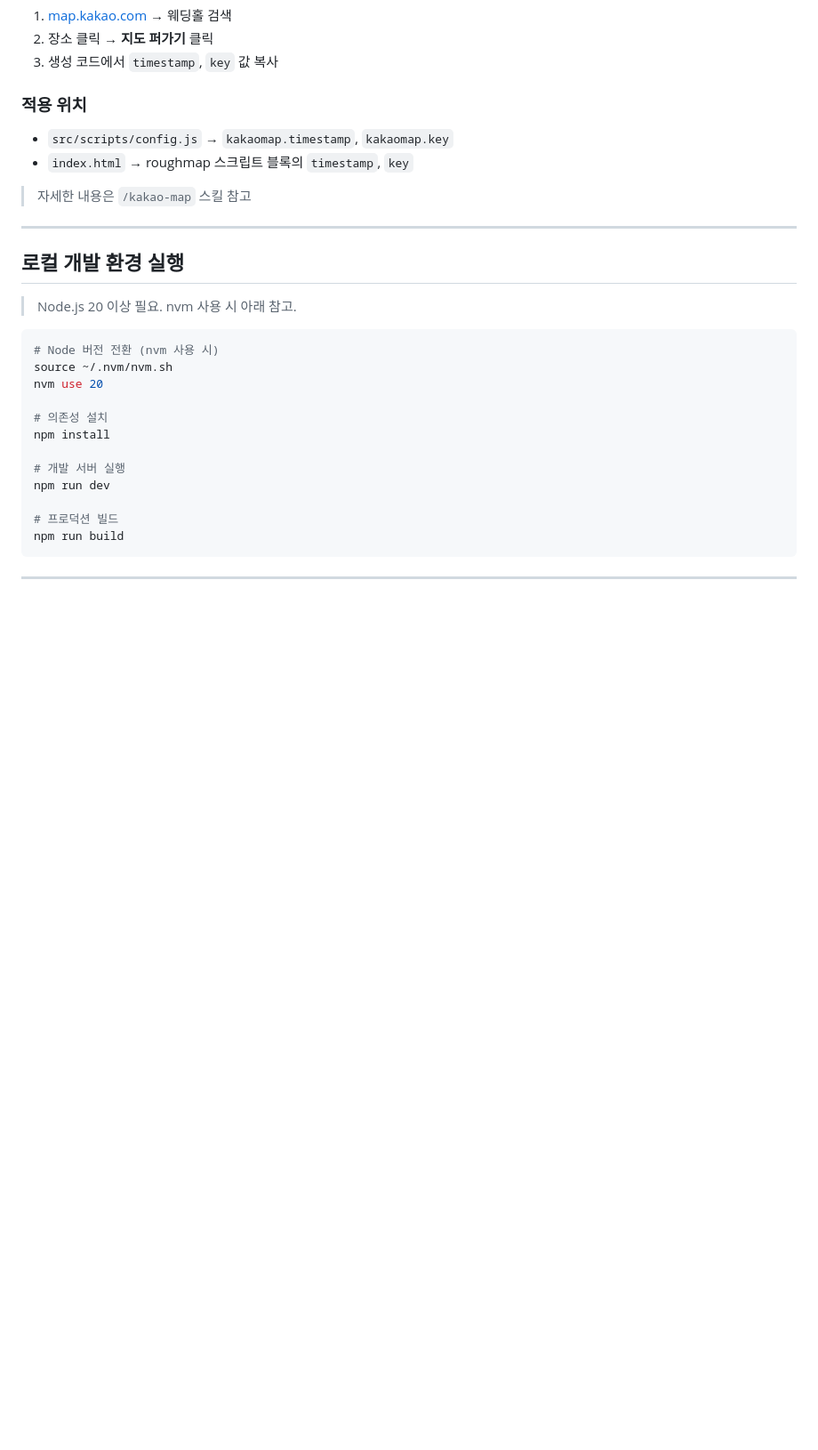
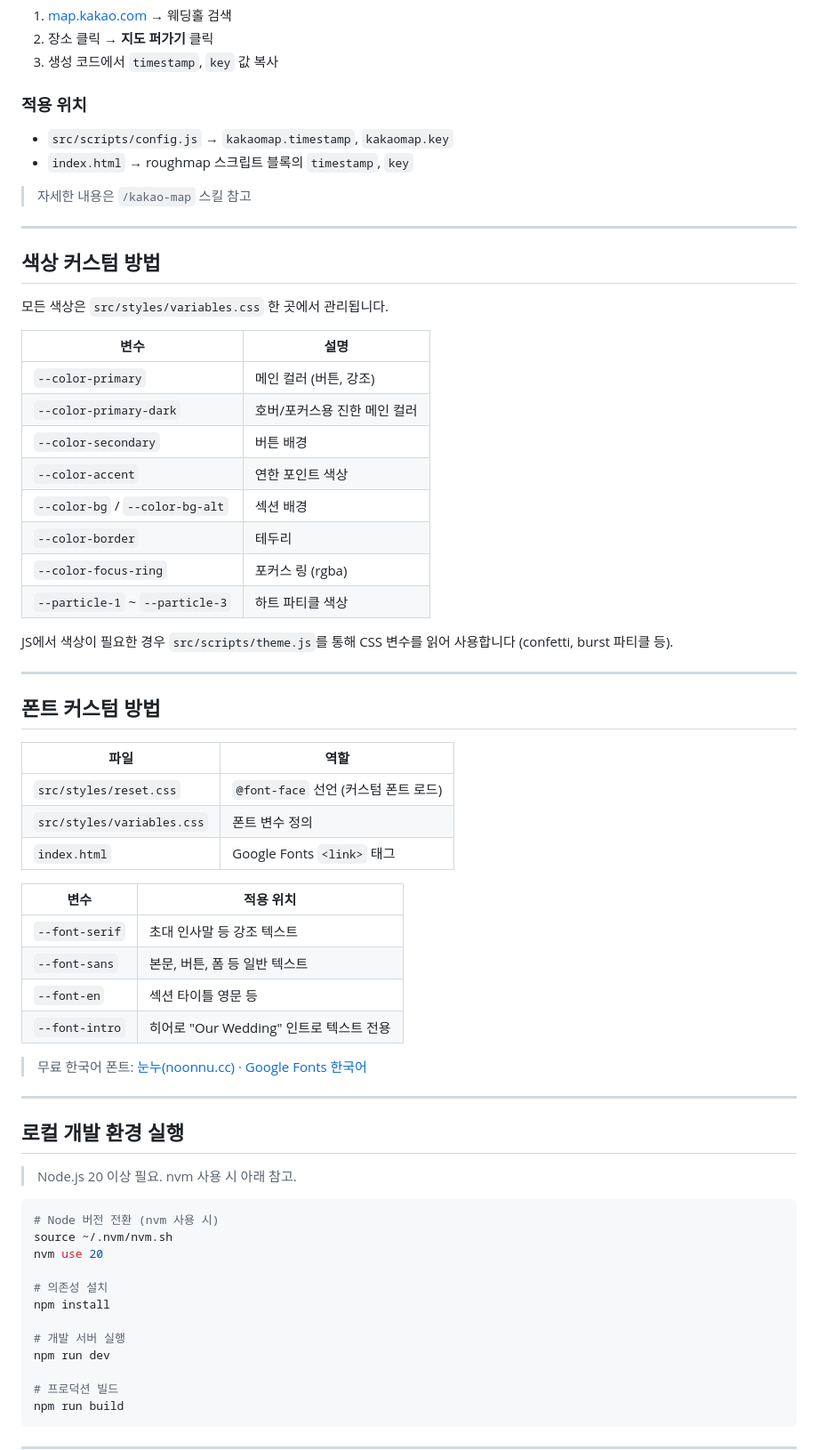
Before and after one commit to dev-hyemin/wedding-invitation, a Markdown page: PROJECT.md, the part around one of its changes. Shown at 89% size. Rendered like a GitHub page; blank space fills up the shorter version.

Commit message:
docs: PROJECT.md 최신 작업 내용 반영
Co-Authored-By: Claude Sonnet 4.6 <noreply@anthropic.com>

```diff
--- a/PROJECT.md
+++ b/PROJECT.md
@@ -147,6 +155,44 @@ Supabase 대시보드 → **Storage** → New bucket → 이름: `gallery`, **Pu
 - `index.html` → roughmap 스크립트 블록의 `timestamp`, `key`
 
 > 자세한 내용은 `/kakao-map` 스킬 참고
+
+---
+
+## 색상 커스텀 방법
+
+모든 색상은 `src/styles/variables.css` 한 곳에서 관리됩니다.
+
+| 변수 | 설명 |
+|---|---|
+| `--color-primary` | 메인 컬러 (버튼, 강조) |
+| `--color-primary-dark` | 호버/포커스용 진한 메인 컬러 |
+| `--color-secondary` | 버튼 배경 |
+| `--color-accent` | 연한 포인트 색상 |
+| `--color-bg` / `--color-bg-alt` | 섹션 배경 |
+| `--color-border` | 테두리 |
+| `--color-focus-ring` | 포커스 링 (rgba) |
+| `--particle-1` ~ `--particle-3` | 하트 파티클 색상 |
+
+JS에서 색상이 필요한 경우 `src/scripts/theme.js`를 통해 CSS 변수를 읽어 사용합니다 (confetti, burst 파티클 등).
+
+---
+
+## 폰트 커스텀 방법
+
+| 파일 | 역할 |
+|---|---|
+| `src/styles/reset.css` | `@font-face` 선언 (커스텀 폰트 로드) |
+| `src/styles/variables.css` | 폰트 변수 정의 |
+| `index.html` | Google Fonts `<link>` 태그 |
+
+| 변수 | 적용 위치 |
+|---|---|
+| `--font-serif` | 초대 인사말 등 강조 텍스트 |
+| `--font-sans` | 본문, 버튼, 폼 등 일반 텍스트 |
+| `--font-en` | 섹션 타이틀 영문 등 |
+| `--font-intro` | 히어로 "Our Wedding" 인트로 텍스트 전용 |
+
+> 무료 한국어 폰트: [눈누(noonnu.cc)](https://noonnu.cc) · [Google Fonts 한국어](https://fonts.google.com/?subset=korean)
 
 ---
 
```
Also changed, not shown: other parts of PROJECT.md (+23 -28 lines).
